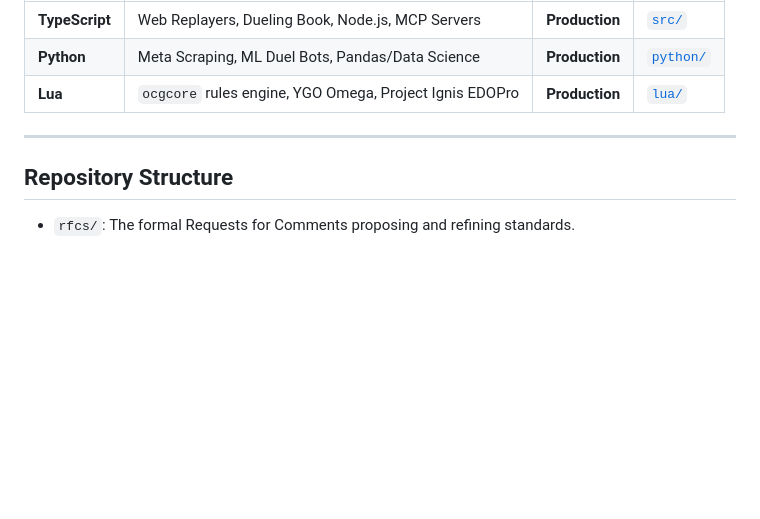
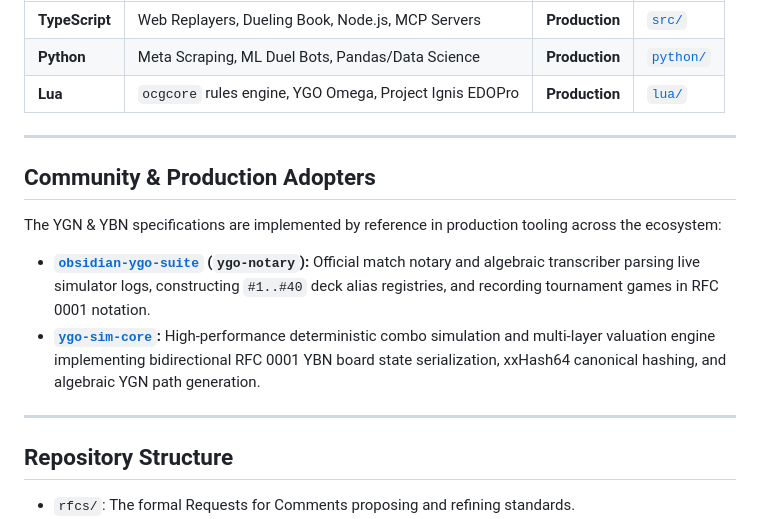
Before and after one commit to niloedson/ygn-standard, a Markdown page: README.md, the part around the change. GitHub-like rendering; blank space fills up the shorter version.

Commit message:
docs: add ecosystem implementation references for ygo-sim-core and obsidian-ygo-suite
- Document ygo-sim-core as high-performance RFC 0001 YBN/YGN simulation and valuation engine

- Document obsidian-ygo-suite ygo-notary as official match notary and algebraic transcriber

```diff
--- a/README.md
+++ b/README.md
@@ -107,6 +107,15 @@ print(emitter:get_transcript())
 
 ---
 
+## Community & Production Adopters
+
+The YGN & YBN specifications are implemented by reference in production tooling across the ecosystem:
+
+* **[`obsidian-ygo-suite`](https://github.com/niloedson/obsidian-ygo-suite) (`ygo-notary`):** Official match notary and algebraic transcriber parsing live simulator logs, constructing `#1..#40` deck alias registries, and recording tournament games in RFC 0001 notation.
+* **[`ygo-sim-core`](https://github.com/niloedson/ygo-sim-core):** High-performance deterministic combo simulation and multi-layer valuation engine implementing bidirectional RFC 0001 YBN board state serialization, xxHash64 canonical hashing, and algebraic YGN path generation.
+
+---
+
 ## Repository Structure
 
 * `rfcs/`: The formal Requests for Comments proposing and refining standards.
```
